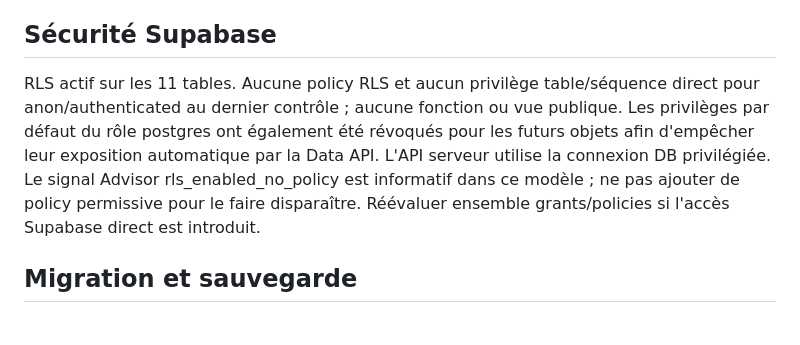
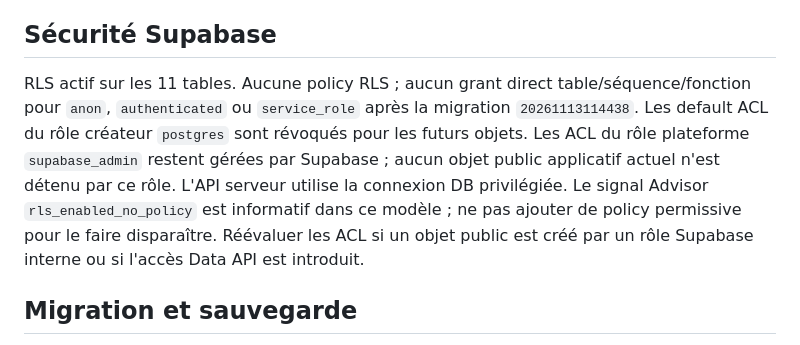
Before and after one commit to skandergat/app-musculation, a Markdown page: docs/DATA_MODEL.md, the part around the change. GitHub-like rendering.

Commit message:
docs: document service_role revocation and platform ACL limitation

```diff
--- a/docs/DATA_MODEL.md
+++ b/docs/DATA_MODEL.md
@@ -31,7 +31,7 @@ Production : Supabase PostgreSQL 17.11, schéma public. Schéma de référence :
 - Les dix autres tables : 0 ligne au dernier contrôle. Refaire les COUNT avant toute opération de maintenance.
 
 ## Sécurité Supabase
-RLS actif sur les 11 tables. Aucune policy RLS et aucun privilège table/séquence direct pour anon/authenticated au dernier contrôle ; aucune fonction ou vue publique. Les privilèges par défaut du rôle postgres ont également été révoqués pour les futurs objets afin d'empêcher leur exposition automatique par la Data API. L'API serveur utilise la connexion DB privilégiée. Le signal Advisor rls_enabled_no_policy est informatif dans ce modèle ; ne pas ajouter de policy permissive pour le faire disparaître. Réévaluer ensemble grants/policies si l'accès Supabase direct est introduit.
+RLS actif sur les 11 tables. Aucune policy RLS ; aucun grant direct table/séquence/fonction pour `anon`, `authenticated` ou `service_role` après la migration `20261113114438`. Les default ACL du rôle créateur `postgres` sont révoqués pour les futurs objets. Les ACL du rôle plateforme `supabase_admin` restent gérées par Supabase ; aucun objet public applicatif actuel n'est détenu par ce rôle. L'API serveur utilise la connexion DB privilégiée. Le signal Advisor `rls_enabled_no_policy` est informatif dans ce modèle ; ne pas ajouter de policy permissive pour le faire disparaître. Réévaluer les ACL si un objet public est créé par un rôle Supabase interne ou si l'accès Data API est introduit.
 
 ## Migration et sauvegarde
 Préflight : backend/migration_preflight.py. Import : backend/migrate_sqlite_to_postgres.py. Tests : backend/test_sqlite_postgres_import.py, backend/test_real_staging_migration.py, backend/postgres_integration_smoke.py. Ne pas relancer le workflow d'import initial sur la production déjà peuplée.
```
